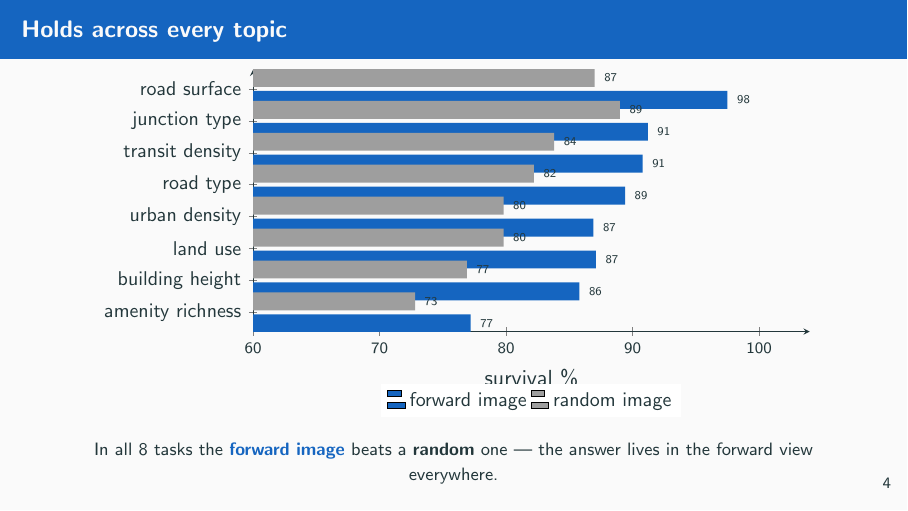
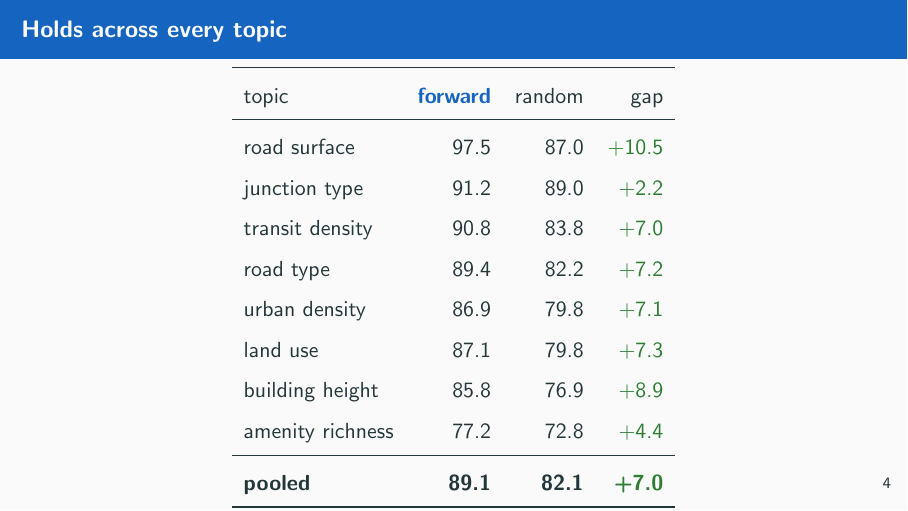
Before and after one commit to Earth-Observation-LLM/EOLLM, LaTeX slides (OELLM_Slides/prune_analysis.tex): page 5 of 6. Compiled offline with pdfLaTeX.

Commit message:
attention_prune: per-topic slide as clean table (fwd|random|gap) instead of bars

```diff
--- a/OELLM_Slides/prune_analysis.tex
+++ b/OELLM_Slides/prune_analysis.tex
@@ -116,34 +116,26 @@ The single most-attended image keeps the answer correct \textbf{9 times in 10}.
 % ---------------------------------------------------------------------
 \begin{frame}{Holds across every topic}
 \centering
-\begin{tikzpicture}
-\begin{axis}[
-  width=11.4cm,height=6.2cm,
-  xbar,bar width=9pt,bar shift auto,
-  xmin=60,xmax=104,
-  ymin=0.4,ymax=8.6,
-  ytick={1,2,3,4,5,6,7,8},
-  yticklabels={amenity richness,building height,land use,urban density,road type,transit density,junction type,road surface},
-  yticklabel style={font=\small},
-  xlabel={survival \%},
-  xtick={60,70,80,90,100},
-  tick label style={font=\scriptsize},
-  axis lines=left,
-  nodes near coords,
-  nodes near coords style={font=\tiny,/pgf/number format/fixed,/pgf/number format/precision=0},
-  every node near coord/.append style={xshift=1pt},
-  legend style={at={(0.5,-0.20)},anchor=north,legend columns=2,font=\small,draw=none},
-]
-\addplot[draw=none,fill=fwdc] coordinates {
- (97.5,8)(91.2,7)(90.8,6)(89.4,5)(86.9,4)(87.1,3)(85.8,2)(77.2,1)};
-\addplot[draw=none,fill=randc] coordinates {
- (87.0,8)(89.0,7)(83.8,6)(82.2,5)(79.8,4)(79.8,3)(76.9,2)(72.8,1)};
-\legend{forward image,random image}
-\end{axis}
-\end{tikzpicture}
-\par\vspace{1pt}
-\footnotesize In all 8 tasks the \textcolor{fwdc}{\textbf{forward image}} beats a
-\textbf{random} one --- the answer lives in the forward view everywhere.
+\renewcommand{\arraystretch}{1.3}
+\begin{tabular}{l r r r}
+\toprule
+topic & \textcolor{fwdc}{\textbf{forward}} & random & gap \\
+\midrule
+road surface     & 97.5 & 87.0 & \textcolor{good}{+10.5} \\
+junction type    & 91.2 & 89.0 & \textcolor{good}{+2.2} \\
+transit density  & 90.8 & 83.8 & \textcolor{good}{+7.0} \\
+road type        & 89.4 & 82.2 & \textcolor{good}{+7.2} \\
+urban density    & 86.9 & 79.8 & \textcolor{good}{+7.1} \\
+land use         & 87.1 & 79.8 & \textcolor{good}{+7.3} \\
+building height  & 85.8 & 76.9 & \textcolor{good}{+8.9} \\
+amenity richness & 77.2 & 72.8 & \textcolor{good}{+4.4} \\
+\midrule
+\textbf{pooled}  & \textbf{89.1} & \textbf{82.1} & \textcolor{good}{\textbf{+7.0}} \\
+\bottomrule
+\end{tabular}
+\par\vspace{6pt}
+\footnotesize The \textcolor{fwdc}{\textbf{forward image}} beats a \textbf{random}
+one in \textbf{every} topic --- the answer lives in the forward view everywhere.
 \end{frame}
 
 % ---------------------------------------------------------------------
```
Also changed, not shown: OELLM_Slides/prune_analysis.pdf.
